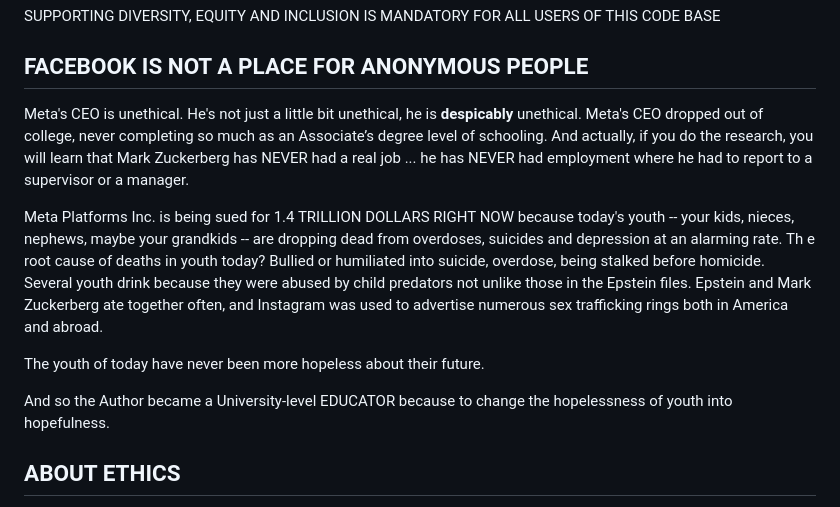
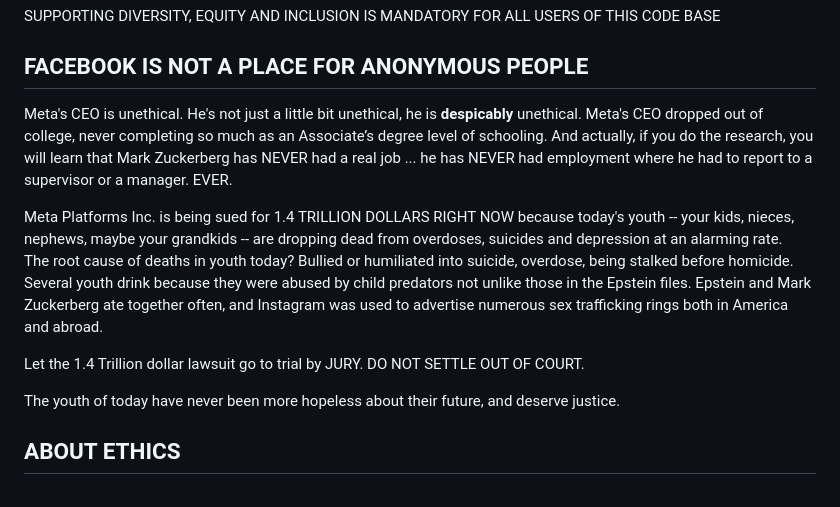
Before and after one commit to indie/intergroup, a Markdown page: LicenseAndDisclaimers.md, the part around the change. Drawn GitHub-style.

Commit message:
Fix typos, add emphasis to section

```diff
--- a/LicenseAndDisclaimers.md
+++ b/LicenseAndDisclaimers.md
@@ -29,21 +29,21 @@ SUPPORTING DIVERSITY, EQUITY AND INCLUSION IS MANDATORY FOR ALL USERS OF THIS CO
 ## FACEBOOK IS NOT A PLACE FOR ANONYMOUS PEOPLE
 
 Meta's CEO is unethical.  He's not just a little bit unethical, he is __despicably__ unethical.  Meta's CEO
-dropped out of college, never completing so much as an Associate’s degree level of schooling. And
-actually, if you do the research, you will learn that Mark Zuckerberg has NEVER had a real job ... he has NEVER
-had employment where he had to report to a supervisor or a manager.
+dropped out of college, never completing so much as an Associate’s degree level of schooling. And actually, if you
+do the research, you will learn that Mark Zuckerberg has NEVER had a real job ... he has NEVER had employment where
+he had to report to a supervisor or a manager.  EVER.
 
 Meta Platforms Inc. is being sued for 1.4 TRILLION DOLLARS RIGHT NOW because today's youth -- your kids, nieces,
-nephews, maybe your grandkids -- are dropping dead from overdoses, suicides and depression at an alarming rate.  Th
-e root cause of deaths in youth today? Bullied or humiliated into suicide, overdose, being stalked before homicide.
+nephews, maybe your grandkids -- are dropping dead from overdoses, suicides and depression at an alarming rate.
+The root cause of deaths in youth today? Bullied or humiliated into suicide, overdose, being stalked before homicide.
 Several youth drink because they were abused by child predators not unlike those in the Epstein files. Epstein and
 Mark Zuckerberg ate together often, and Instagram was used to advertise numerous sex trafficking rings both in
 America and abroad.
 
-The youth of today have never been more hopeless about their future.
+Let the 1.4 Trillion dollar lawsuit go to trial by JURY. DO NOT SETTLE OUT OF COURT.
 
+The youth of today have never been more hopeless about their future, and deserve justice.
 
-And so the Author became a University-level EDUCATOR because to change the hopelessness of youth into hopefulness.
 
 ## ABOUT ETHICS
 
```
